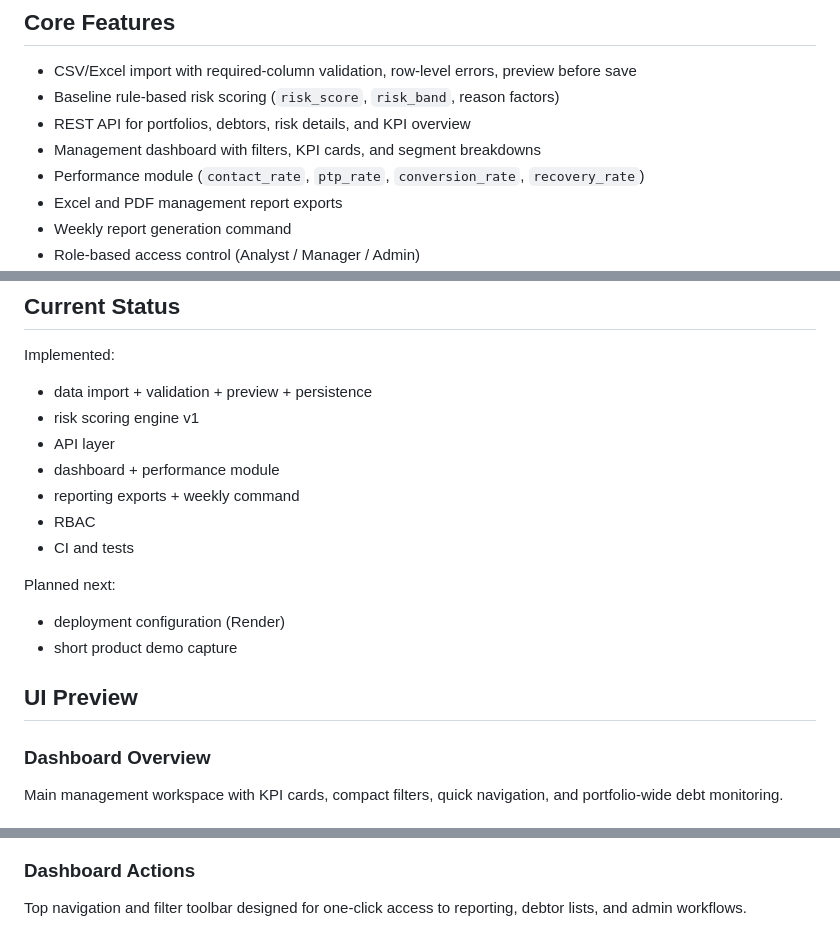
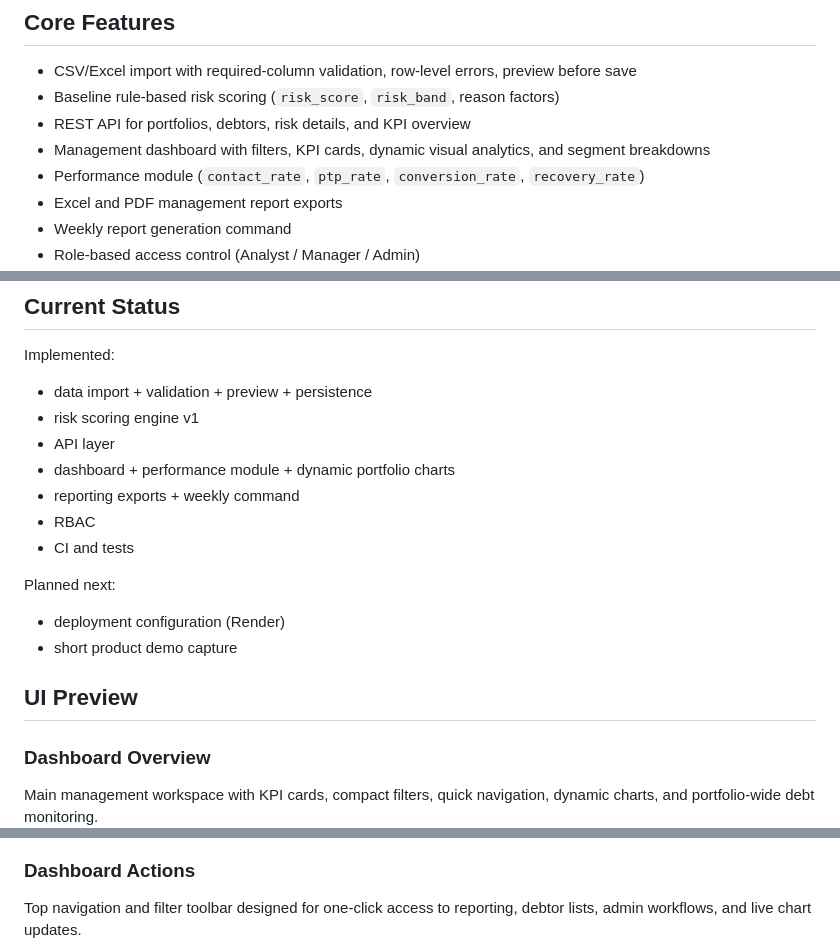
Before and after one commit to vegaFlex/debt-risk-intelligence-hub, a Markdown page: README.md, 3 parts joined by grey strips. Drawn GitHub-style.

Commit message:
docs: mention dynamic charts in README

```diff
--- a/README.md
+++ b/README.md
@@ -23,7 +23,7 @@ This project centralizes those workflows into one system that supports:
 - CSV/Excel import with required-column validation, row-level errors, preview before save
 - Baseline rule-based risk scoring (`risk_score`, `risk_band`, reason factors)
 - REST API for portfolios, debtors, risk details, and KPI overview
-- Management dashboard with filters, KPI cards, and segment breakdowns
+- Management dashboard with filters, KPI cards, dynamic visual analytics, and segment breakdowns
 - Performance module (`contact_rate`, `ptp_rate`, `conversion_rate`, `recovery_rate`)
 - Excel and PDF management report exports
 - Weekly report generation command
@@ -146,7 +146,7 @@ Implemented:
 - data import + validation + preview + persistence
 - risk scoring engine v1
 - API layer
-- dashboard + performance module
+- dashboard + performance module + dynamic portfolio charts
 - reporting exports + weekly command
 - RBAC
 - CI and tests
@@ -158,11 +158,11 @@ Planned next:
 ## UI Preview
 
 ### Dashboard Overview
-Main management workspace with KPI cards, compact filters, quick navigation, and portfolio-wide debt monitoring.
+Main management workspace with KPI cards, compact filters, quick navigation, dynamic charts, and portfolio-wide debt monitoring.
 ![Dashboard Overview](docs/images/dashboard-overview.jpg)
 
 ### Dashboard Actions
-Top navigation and filter toolbar designed for one-click access to reporting, debtor lists, and admin workflows.
+Top navigation and filter toolbar designed for one-click access to reporting, debtor lists, admin workflows, and live chart updates.
 ![Dashboard Actions](docs/images/dashboard-actions.jpg)
 
 ### Dashboard Focus
```
Also changed, not shown: other parts of README.md (+1 -1 lines).
